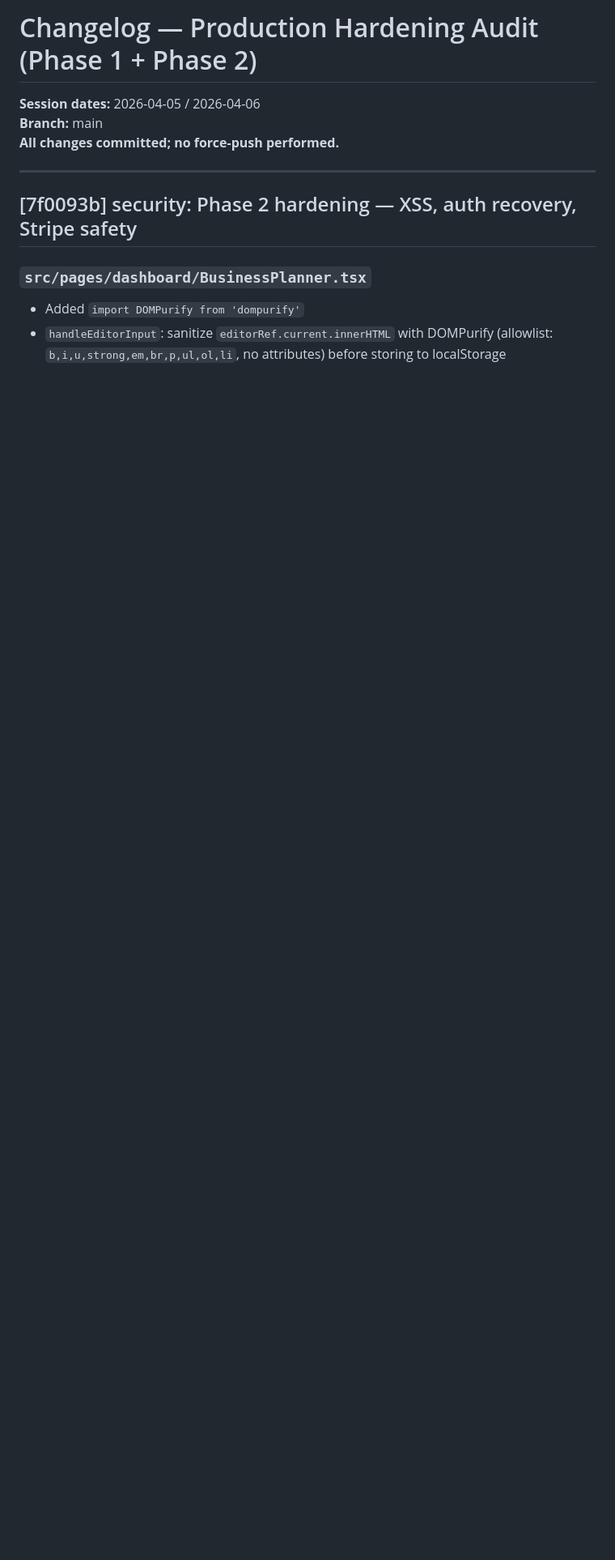
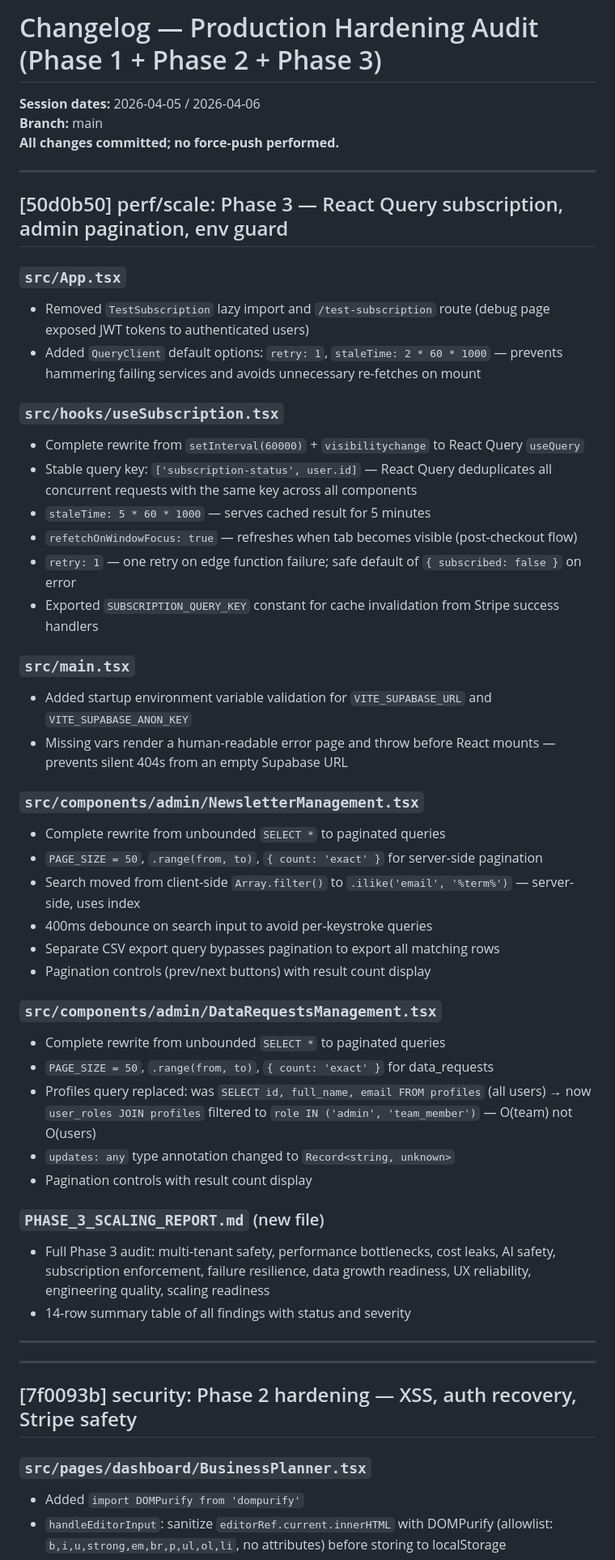
Before and after one commit to Tilak1612/indigenous-rising-ai, a Markdown page: CHANGELOG_AUDIT.md, the part around the change. Shown at 81% size. Rendered like a GitHub page; blank space fills up the shorter version.

```diff
--- a/CHANGELOG_AUDIT.md
+++ b/CHANGELOG_AUDIT.md
@@ -1,7 +1,48 @@
-# Changelog — Production Hardening Audit (Phase 1 + Phase 2)
+# Changelog — Production Hardening Audit (Phase 1 + Phase 2 + Phase 3)
 **Session dates:** 2026-04-05 / 2026-04-06
 **Branch:** main
 **All changes committed; no force-push performed.**
+
+---
+
+## [50d0b50] perf/scale: Phase 3 — React Query subscription, admin pagination, env guard
+
+### `src/App.tsx`
+- Removed `TestSubscription` lazy import and `/test-subscription` route (debug page exposed JWT tokens to authenticated users)
+- Added `QueryClient` default options: `retry: 1`, `staleTime: 2 * 60 * 1000` — prevents hammering failing services and avoids unnecessary re-fetches on mount
+
+### `src/hooks/useSubscription.tsx`
+- Complete rewrite from `setInterval(60000)` + `visibilitychange` to React Query `useQuery`
+- Stable query key: `['subscription-status', user.id]` — React Query deduplicates all concurrent requests with the same key across all components
+- `staleTime: 5 * 60 * 1000` — serves cached result for 5 minutes
+- `refetchOnWindowFocus: true` — refreshes when tab becomes visible (post-checkout flow)
+- `retry: 1` — one retry on edge function failure; safe default of `{ subscribed: false }` on error
+- Exported `SUBSCRIPTION_QUERY_KEY` constant for cache invalidation from Stripe success handlers
+
+### `src/main.tsx`
+- Added startup environment variable validation for `VITE_SUPABASE_URL` and `VITE_SUPABASE_ANON_KEY`
+- Missing vars render a human-readable error page and throw before React mounts — prevents silent 404s from an empty Supabase URL
+
+### `src/components/admin/NewsletterManagement.tsx`
+- Complete rewrite from unbounded `SELECT *` to paginated queries
+- `PAGE_SIZE = 50`, `.range(from, to)`, `{ count: 'exact' }` for server-side pagination
+- Search moved from client-side `Array.filter()` to `.ilike('email', '%term%')` — server-side, uses index
+- 400ms debounce on search input to avoid per-keystroke queries
+- Separate CSV export query bypasses pagination to export all matching rows
+- Pagination controls (prev/next buttons) with result count display
+
+### `src/components/admin/DataRequestsManagement.tsx`
+- Complete rewrite from unbounded `SELECT *` to paginated queries
+- `PAGE_SIZE = 50`, `.range(from, to)`, `{ count: 'exact' }` for data_requests
+- Profiles query replaced: was `SELECT id, full_name, email FROM profiles` (all users) → now `user_roles JOIN profiles` filtered to `role IN ('admin', 'team_member')` — O(team) not O(users)
+- `updates: any` type annotation changed to `Record<string, unknown>`
+- Pagination controls with result count display
+
+### `PHASE_3_SCALING_REPORT.md` (new file)
+- Full Phase 3 audit: multi-tenant safety, performance bottlenecks, cost leaks, AI safety, subscription enforcement, failure resilience, data growth readiness, UX reliability, engineering quality, scaling readiness
+- 14-row summary table of all findings with status and severity
+
+---
 
 ---
 
```
Also changed, not shown: FINAL_REPORT.md (+40 -0 lines), PHASE_3_SCALING_REPORT.md (added, +270 -0 lines).
